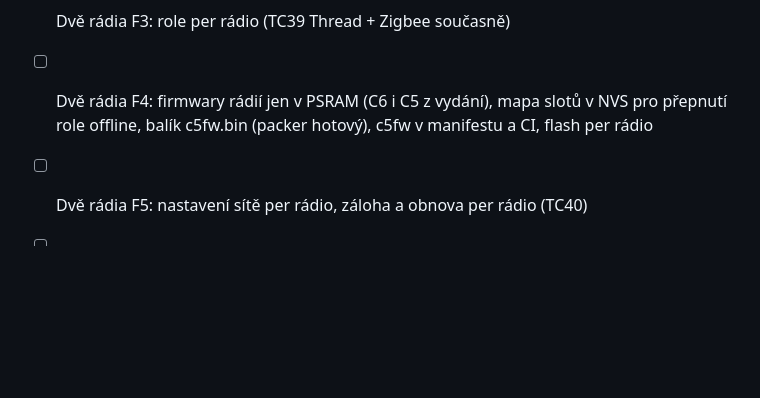
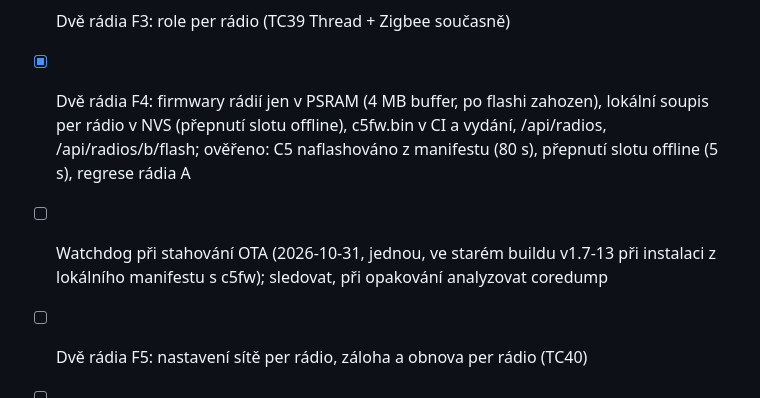
Before and after one commit to KinDR007/jc-esp32p4-ha-gateway, a Markdown page: TODO.md, the part around the change. Drawn GitHub-style; blank space fills up the shorter version.

Commit message:
TODO: dual radio F4 done
Co-Authored-By: Claude Opus 5.5 <noreply@anthropic.com>

```diff
--- a/TODO.md
+++ b/TODO.md
@@ -31,7 +31,8 @@
 - [x] Dvě rádia F2 (jádro): test zapojení rádia B přes ROM bootloader (/api/radios/b/probe), ověřeno s XIAO C5
 - [ ] Dvě rádia F2: test při startu, UI, chybové stavy na HW (TC38, až na konci)
 - [ ] Dvě rádia F3: role per rádio (TC39 Thread + Zigbee současně)
-- [ ] Dvě rádia F4: firmwary rádií jen v PSRAM (C6 i C5 z vydání), mapa slotů v NVS pro přepnutí role offline, balík c5fw.bin (packer hotový), c5fw v manifestu a CI, flash per rádio
+- [x] Dvě rádia F4: firmwary rádií jen v PSRAM (4 MB buffer, po flashi zahozen), lokální soupis per rádio v NVS (přepnutí slotu offline), c5fw.bin v CI a vydání, /api/radios, /api/radios/b/flash; ověřeno: C5 naflashováno z manifestu (80 s), přepnutí slotu offline (5 s), regrese rádia A
+- [ ] Watchdog při stahování OTA (2026-10-31, jednou, ve starém buildu v1.7-13 při instalaci z lokálního manifestu s c5fw); sledovat, při opakování analyzovat coredump
 - [ ] Dvě rádia F5: nastavení sítě per rádio, záloha a obnova per rádio (TC40)
 - [ ] Dvě rádia F6: ESPHome BLE proxy jako role C6 (Wi-Fi + BLE), zrušení ESPHome role na P4
 - [ ] Dvě rádia F7–F8: UI, REST, MQTT, HA, Telegram, dokumentace, soak
```
